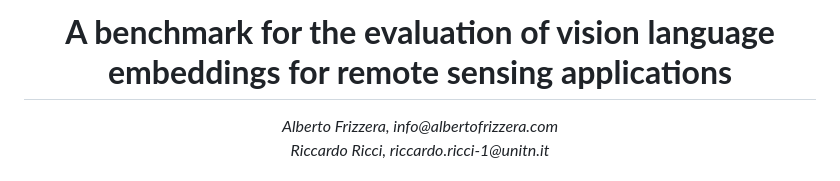
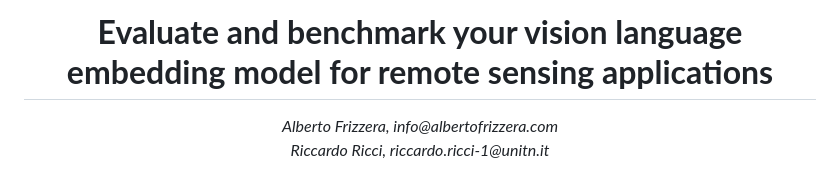
Before and after one commit to albertofrizzera/VT-RSBS, a Markdown page: README.md, the part around the change. GitHub-like rendering.

```diff
--- a/README.md
+++ b/README.md
@@ -1,5 +1,5 @@
 <center>
-<h1><strong>A benchmark for the evaluation of vision language embeddings for remote sensing applications</strong></h1>
+<h1><strong>Evaluate and benchmark your vision language embedding model for remote sensing applications</strong></h1>
 <em>
 Alberto Frizzera, info@albertofrizzera.com<br>
 Riccardo Ricci, riccardo.ricci-1@unitn.it
```
